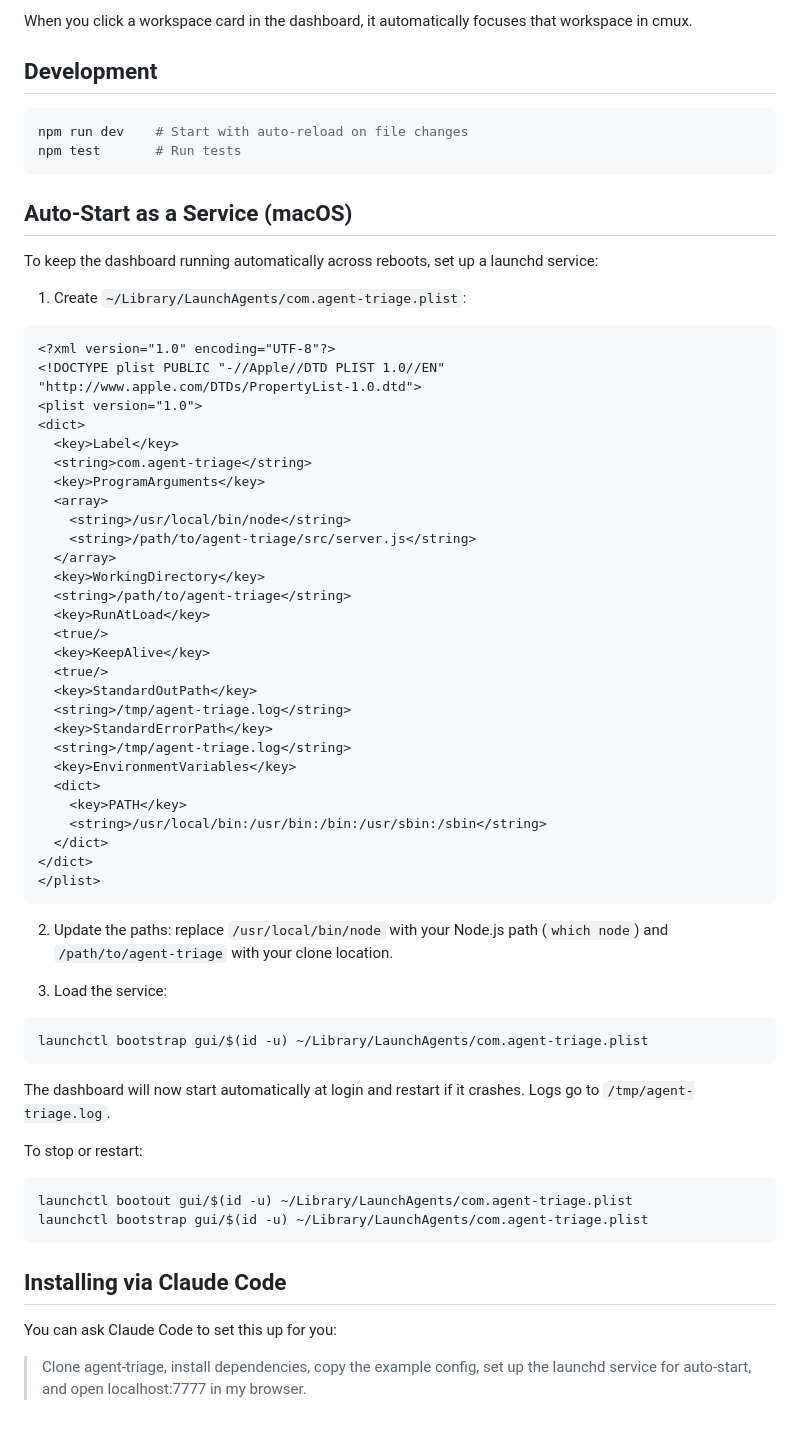
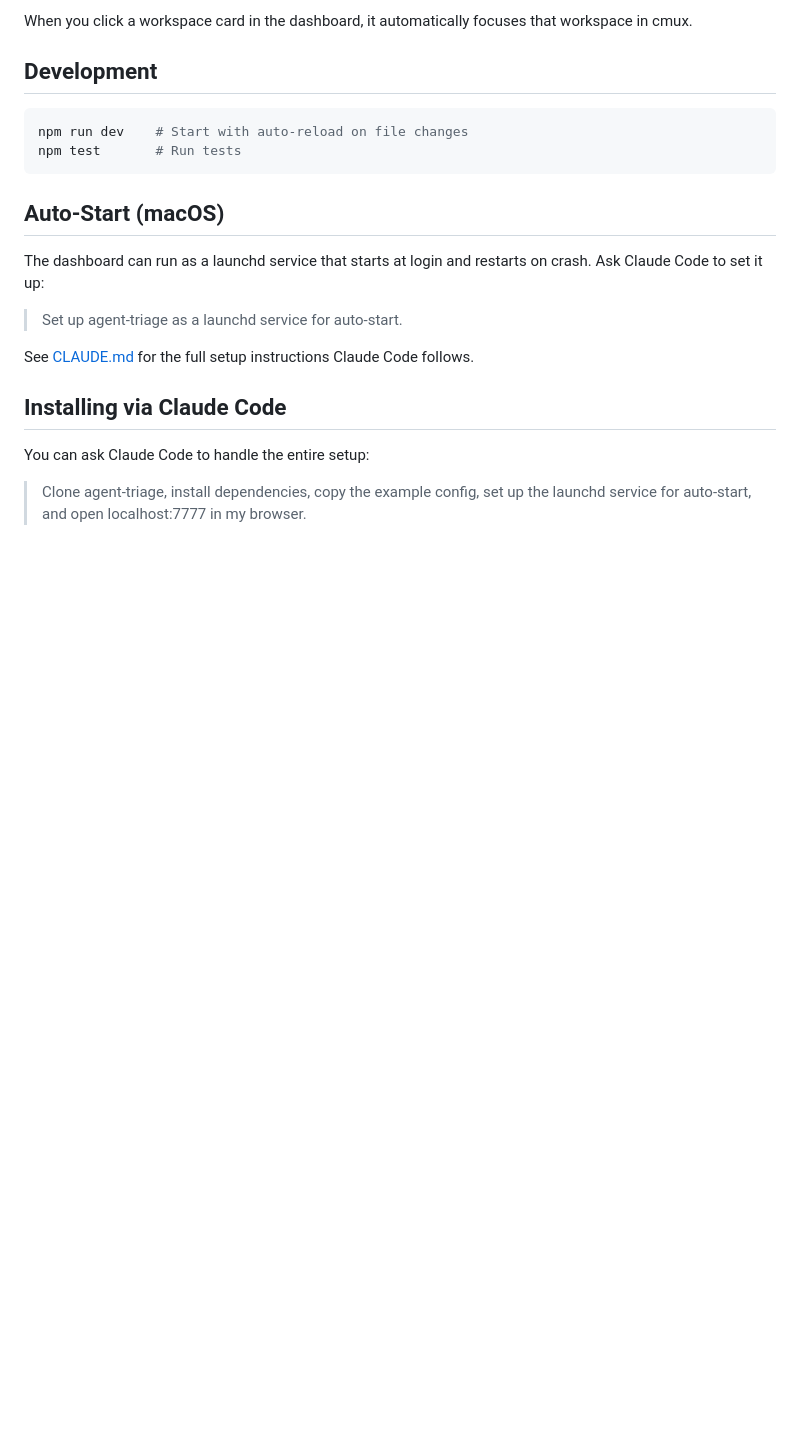
Before and after one commit to bsebben/agent-triage, a Markdown page: README.md, the part around the change. GitHub-like rendering; blank space fills up the shorter version.

````diff
--- a/README.md
+++ b/README.md
@@ -59,62 +59,16 @@ npm run dev    # Start with auto-reload on file changes
 npm test       # Run tests
 ```
 
-## Auto-Start as a Service (macOS)
+## Auto-Start (macOS)
 
-To keep the dashboard running automatically across reboots, set up a launchd service:
+The dashboard can run as a launchd service that starts at login and restarts on crash. Ask Claude Code to set it up:
 
-1. Create `~/Library/LaunchAgents/com.agent-triage.plist`:
+> Set up agent-triage as a launchd service for auto-start.
 
-```xml
-<?xml version="1.0" encoding="UTF-8"?>
-<!DOCTYPE plist PUBLIC "-//Apple//DTD PLIST 1.0//EN" "http://www.apple.com/DTDs/PropertyList-1.0.dtd">
-<plist version="1.0">
-<dict>
-  <key>Label</key>
-  <string>com.agent-triage</string>
-  <key>ProgramArguments</key>
-  <array>
-    <string>/usr/local/bin/node</string>
-    <string>/path/to/agent-triage/src/server.js</string>
-  </array>
-  <key>WorkingDirectory</key>
-  <string>/path/to/agent-triage</string>
-  <key>RunAtLoad</key>
-  <true/>
-  <key>KeepAlive</key>
-  <true/>
-  <key>StandardOutPath</key>
-  <string>/tmp/agent-triage.log</string>
-  <key>StandardErrorPath</key>
-  <string>/tmp/agent-triage.log</string>
-  <key>EnvironmentVariables</key>
-  <dict>
-    <key>PATH</key>
-    <string>/usr/local/bin:/usr/bin:/bin:/usr/sbin:/sbin</string>
-  </dict>
-</dict>
-</plist>
-```
-
-2. Update the paths: replace `/usr/local/bin/node` with your Node.js path (`which node`) and `/path/to/agent-triage` with your clone location.
-
-3. Load the service:
-
-```bash
-launchctl bootstrap gui/$(id -u) ~/Library/LaunchAgents/com.agent-triage.plist
-```
-
-The dashboard will now start automatically at login and restart if it crashes. Logs go to `/tmp/agent-triage.log`.
-
-To stop or restart:
-
-```bash
-launchctl bootout gui/$(id -u) ~/Library/LaunchAgents/com.agent-triage.plist
-launchctl bootstrap gui/$(id -u) ~/Library/LaunchAgents/com.agent-triage.plist
-```
+See [CLAUDE.md](CLAUDE.md) for the full setup instructions Claude Code follows.
 
 ## Installing via Claude Code
 
-You can ask Claude Code to set this up for you:
+You can ask Claude Code to handle the entire setup:
 
 > Clone agent-triage, install dependencies, copy the example config, set up the launchd service for auto-start, and open localhost:7777 in my browser.
````
Also changed, not shown: CLAUDE.md (added, +87 -0 lines).
